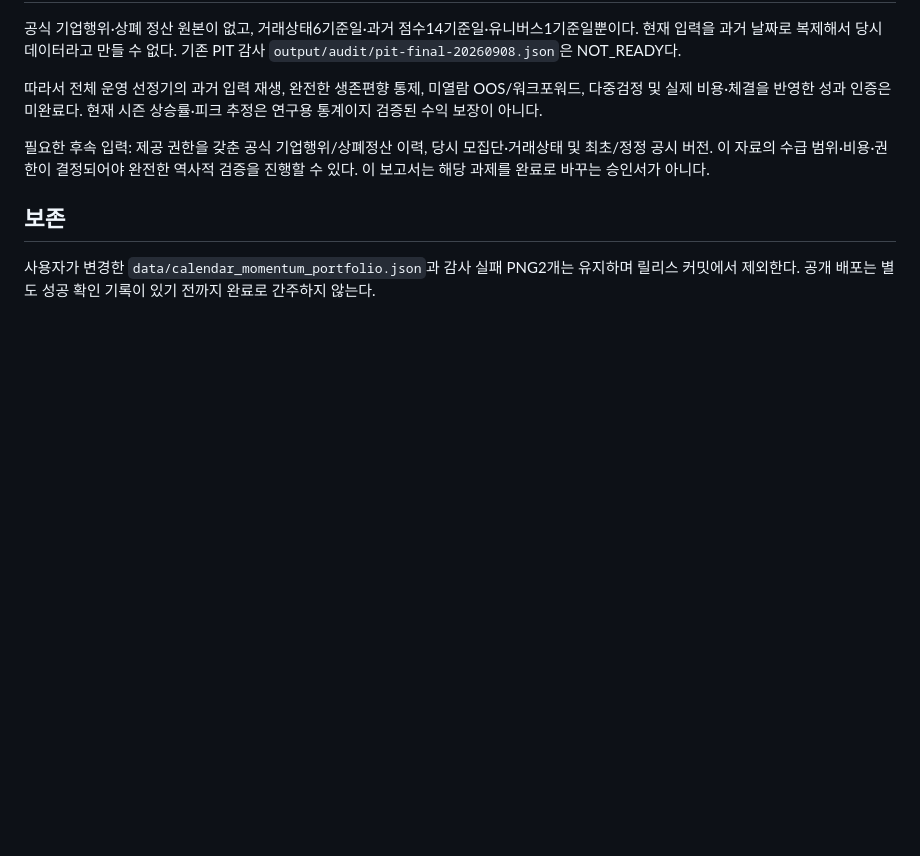
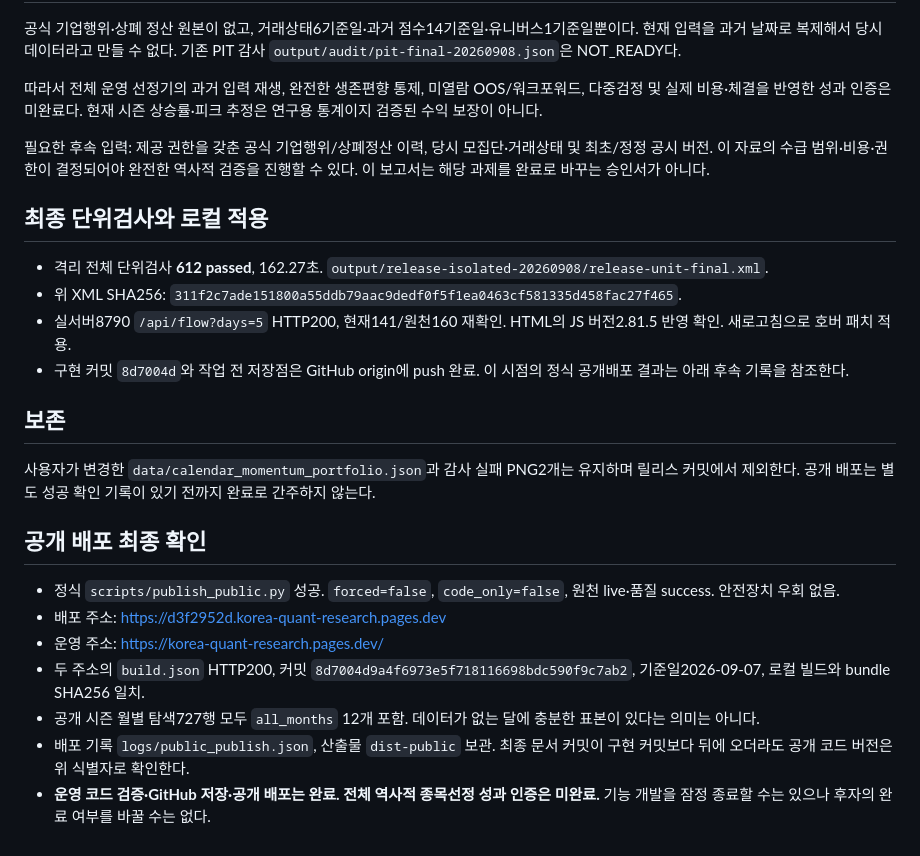
Before and after one commit to loliRuriruri/kr_quant_research, a Markdown page: docs/PROJECT_RELEASE_VERIFICATION_2026_09_08.md, the part around the change. Rendered like a GitHub page; blank space fills up the shorter version.

Commit message:
docs(release): record 612 passing tests and verified production deployment
Record real current-flow refresh, 19 PC E2E tests, 11 source integration checks, 13 static-menu smoke paths, production commit 8d7004d and matching build hashes. Explicitly retain NOT_READY for absent corporate-action/delisting settlement and historical point-in-time evidence. No claim of proven investment returns or zero security risk. Preserve preexisting user data edits.

```diff
--- a/docs/PROJECT_RELEASE_VERIFICATION_2026_09_08.md
+++ b/docs/PROJECT_RELEASE_VERIFICATION_2026_09_08.md
@@ -35,6 +35,23 @@
 
 필요한 후속 입력: 제공 권한을 갖춘 공식 기업행위/상폐정산 이력, 당시 모집단·거래상태 및 최초/정정 공시 버전. 이 자료의 수급 범위·비용·권한이 결정되어야 완전한 역사적 검증을 진행할 수 있다. 이 보고서는 해당 과제를 완료로 바꾸는 승인서가 아니다.
 
+## 최종 단위검사와 로컬 적용
+
+- 격리 전체 단위검사 **612 passed**, 162.27초. `output/release-isolated-20260908/release-unit-final.xml`.
+- 위 XML SHA256: `311f2c7ade151800a55ddb79aac9dedf0f5f1ea0463cf581335d458fac27f465`.
+- 실서버8790 `/api/flow?days=5` HTTP200, 현재141/원천160 재확인. HTML의 JS 버전2.81.5 반영 확인. 새로고침으로 호버 패치 적용.
+- 구현 커밋 `8d7004d`와 작업 전 저장점은 GitHub origin에 push 완료. 이 시점의 정식 공개배포 결과는 아래 후속 기록을 참조한다.
+
 ## 보존
 
 사용자가 변경한 `data/calendar_momentum_portfolio.json`과 감사 실패 PNG2개는 유지하며 릴리스 커밋에서 제외한다. 공개 배포는 별도 성공 확인 기록이 있기 전까지 완료로 간주하지 않는다.
+
+## 공개 배포 최종 확인
+
+- 정식 `scripts/publish_public.py` 성공. `forced=false`, `code_only=false`, 원천 live·품질 success. 안전장치 우회 없음.
+- 배포 주소: https://d3f2952d.korea-quant-research.pages.dev
+- 운영 주소: https://korea-quant-research.pages.dev/
+- 두 주소의 `build.json` HTTP200, 커밋 `8d7004d9a4f6973e5f718116698bdc590f9c7ab2`, 기준일2026-09-07, 로컬 빌드와 bundle SHA256 일치.
+- 공개 시즌 월별 탐색727행 모두 `all_months` 12개 포함. 데이터가 없는 달에 충분한 표본이 있다는 의미는 아니다.
+- 배포 기록 `logs/public_publish.json`, 산출물 `dist-public` 보관. 최종 문서 커밋이 구현 커밋보다 뒤에 오더라도 공개 코드 버전은 위 식별자로 확인한다.
+- **운영 코드 검증·GitHub 저장·공개 배포는 완료. 전체 역사적 종목선정 성과 인증은 미완료.** 기능 개발을 잠정 종료할 수는 있으나 후자의 완료 여부를 바꿀 수는 없다.
```
Also changed, not shown: HANDOFF.md (+2 -0 lines).
